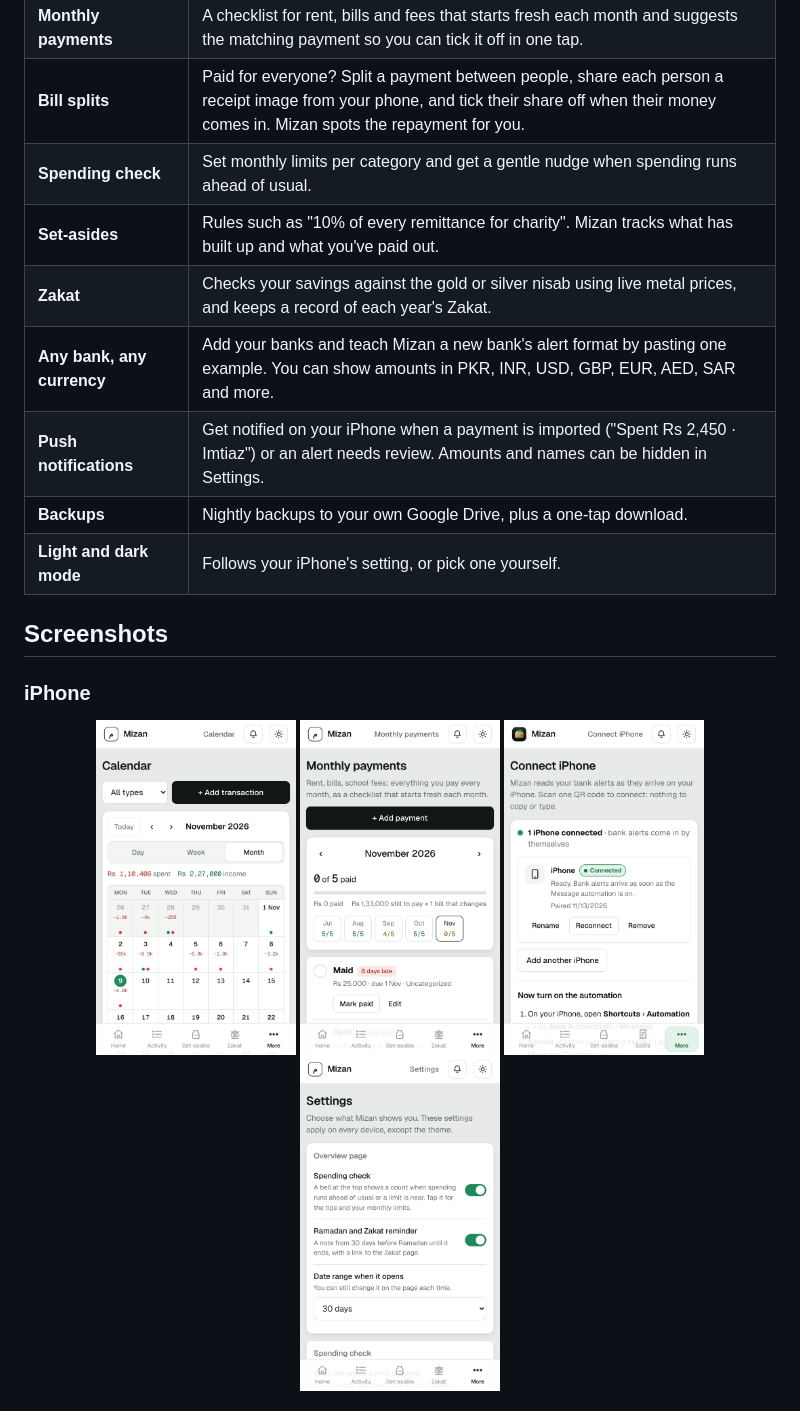
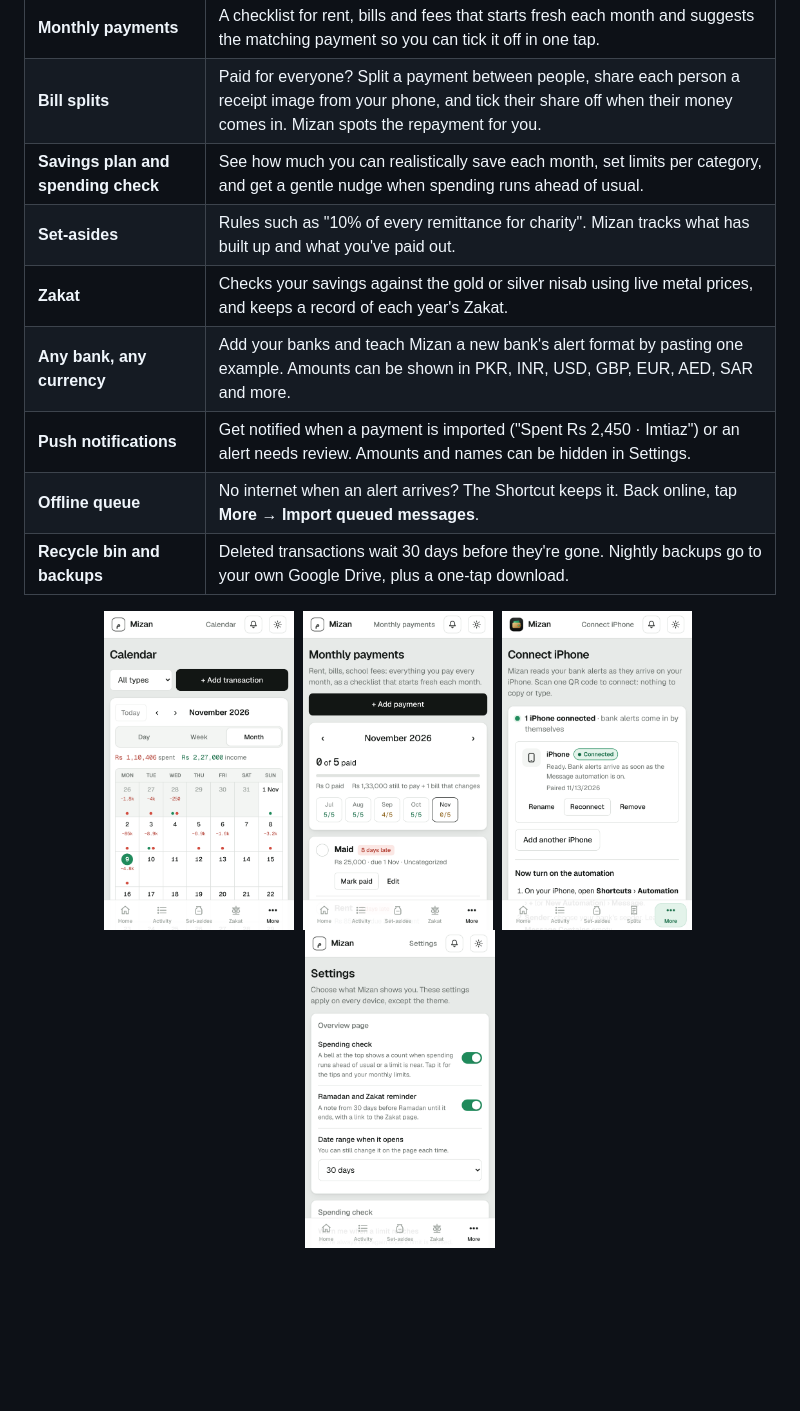
Before and after one commit to jawadpro/mizan-expense-manager-ios, a Markdown page: README.md, the part around one of its changes. GitHub-like rendering; blank space fills up the shorter version.

```diff
--- a/README.md
+++ b/README.md
@@ -52,20 +95,16 @@ Most expense apps want your bank login or ask you to log every purchase yourself
 | **Monthly payments** | A checklist for rent, bills and fees that starts fresh each month and suggests the matching payment so you can tick it off in one tap. |
 | **Bill splits** | Paid for everyone? Split a payment between people, share each person a receipt image from your phone, and tick their share off when their money comes in. Mizan spots the repayment for you. |
-| **Spending check** | Set monthly limits per category and get a gentle nudge when spending runs ahead of usual. |
+| **Savings plan and spending check** | See how much you can realistically save each month, set limits per category, and get a gentle nudge when spending runs ahead of usual. |
 | **Set-asides** | Rules such as "10% of every remittance for charity". Mizan tracks what has built up and what you've paid out. |
 | **Zakat** | Checks your savings against the gold or silver nisab using live metal prices, and keeps a record of each year's Zakat. |
-| **Any bank, any currency** | Add your banks and teach Mizan a new bank's alert format by pasting one example. You can show amounts in PKR, INR, USD, GBP, EUR, AED, SAR and more. |
-| **Push notifications** | Get notified on your iPhone when a payment is imported ("Spent Rs 2,450 · Imtiaz") or an alert needs review. Amounts and names can be hidden in Settings. |
-| **Backups** | Nightly backups to your own Google Drive, plus a one-tap download. |
-| **Light and dark mode** | Follows your iPhone's setting, or pick one yourself. |
-
-## Screenshots
-
-### iPhone
+| **Any bank, any currency** | Add your banks and teach Mizan a new bank's alert format by pasting one example. Amounts can be shown in PKR, INR, USD, GBP, EUR, AED, SAR and more. |
+| **Push notifications** | Get notified when a payment is imported ("Spent Rs 2,450 · Imtiaz") or an alert needs review. Amounts and names can be hidden in Settings. |
+| **Offline queue** | No internet when an alert arrives? The Shortcut keeps it. Back online, tap **More → Import queued messages**. |
+| **Recycle bin and backups** | Deleted transactions wait 30 days before they're gone. Nightly backups go to your own Google Drive, plus a one-tap download. |
 
 <p align="center">
-  <img src="docs/screenshots/iphone-calendar.png" width="200" alt="Calendar" />
-  <img src="docs/screenshots/iphone-monthly.png" width="200" alt="Monthly payments" />
-  <img src="docs/screenshots/iphone-sms-setup.png" width="200" alt="Connect iPhone" />
-  <img src="docs/screenshots/iphone-settings.png" width="200" alt="Settings" />
+  <img src="docs/screenshots/iphone-calendar.png" width="190" alt="Calendar" />&nbsp;
+  <img src="docs/screenshots/iphone-monthly.png" width="190" alt="Monthly payments" />&nbsp;
+  <img src="docs/screenshots/iphone-sms-setup.png" width="190" alt="Connect iPhone" />&nbsp;
+  <img src="docs/screenshots/iphone-settings.png" width="190" alt="Settings" />
 </p>
```
Also changed, not shown: other parts of README.md (+127 -83 lines), docs/assets/icon.png (added), 1 other file.
